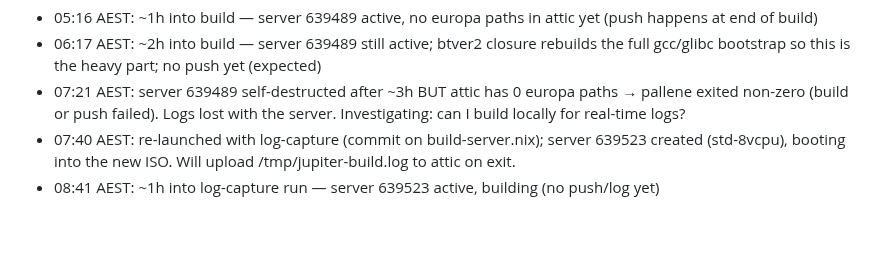
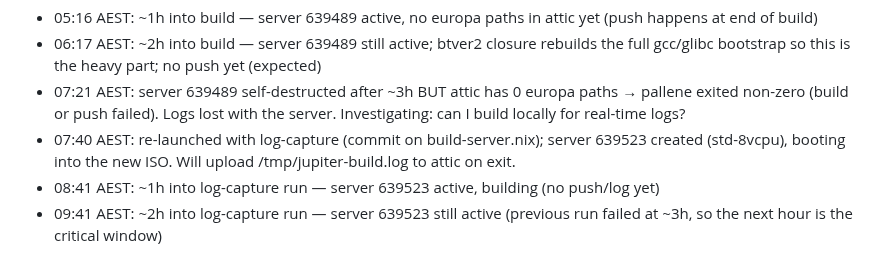
Before and after one commit to belikh/jupiter-os, a Markdown page: docs/europa-stage4-progress.md, the part around the change. GitHub-like rendering; blank space fills up the shorter version.

Commit message:
docs(europa): log-capture run ~2h (approaching previous failure point)

```diff
--- a/docs/europa-stage4-progress.md
+++ b/docs/europa-stage4-progress.md
@@ -61,3 +61,4 @@ tuned closure from `localhost:8080`.
 - 07:21 AEST: server 639489 self-destructed after ~3h BUT attic has 0 europa paths → pallene exited non-zero (build or push failed). Logs lost with the server. Investigating: can I build locally for real-time logs?
 - 07:40 AEST: re-launched with log-capture (commit on build-server.nix); server 639523 created (std-8vcpu), booting into the new ISO. Will upload /tmp/jupiter-build.log to attic on exit.
 - 08:41 AEST: ~1h into log-capture run — server 639523 active, building (no push/log yet)
+- 09:41 AEST: ~2h into log-capture run — server 639523 still active (previous run failed at ~3h, so the next hour is the critical window)
```
